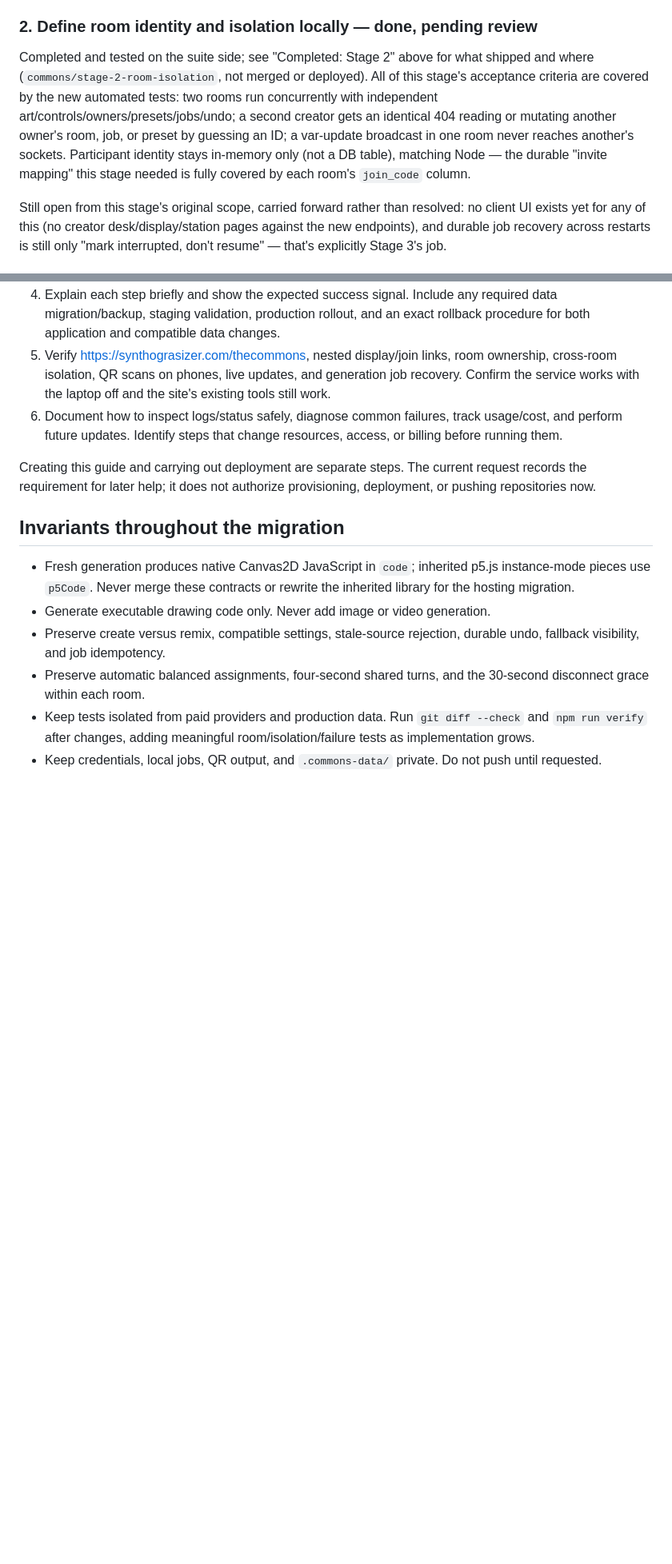
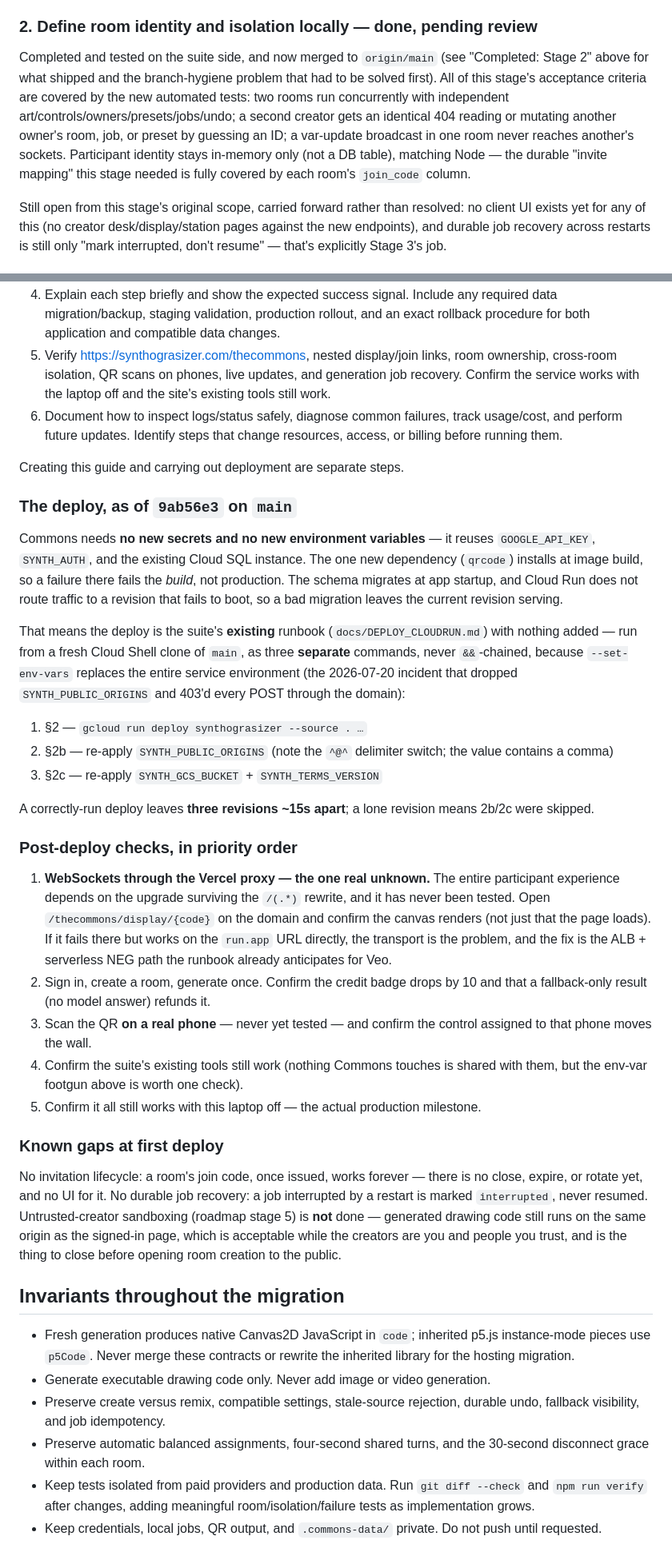
Before and after one commit to quitters/TheCommons, a Markdown page: docs/HANDOFF.md, 2 parts joined by grey strips. Shown at 80% size. Drawn GitHub-style; blank space fills up the shorter version.

Commit message:
Record the merge to main and the concrete deploy runbook
The Commons work is now on origin/main (9ab56e3). Documents how it got
there — cherry-picked onto main in a separate worktree rather than merging
the original branch, which sat on 11 unrelated ChatRoom commits and would
have shipped that in-progress work to production.

Replaces the "requirements for a future runbook" placeholder with the
actual deploy: the suite's existing DEPLOY_CLOUDRUN runbook unchanged, since
Commons needs no new secrets or env vars. Adds post-deploy checks in
priority order, led by the one genuine unknown (WebSockets through the
Vercel proxy), and states the known gaps being accepted at first deploy.

Co-Authored-By: Claude Opus 5 <noreply@anthropic.com>

```diff
--- a/docs/HANDOFF.md
+++ b/docs/HANDOFF.md
@@ -203,7 +205,7 @@ Stage 1's serving-model and responsibility-mapping deliverables are now done. Wh
 
 ### 2. Define room identity and isolation locally — done, pending review
 
-Completed and tested on the suite side; see "Completed: Stage 2" above for what shipped and where (`commons/stage-2-room-isolation`, not merged or deployed). All of this stage's acceptance criteria are covered by the new automated tests: two rooms run concurrently with independent art/controls/owners/presets/jobs/undo; a second creator gets an identical 404 reading or mutating another owner's room, job, or preset by guessing an ID; a var-update broadcast in one room never reaches another's sockets. Participant identity stays in-memory only (not a DB table), matching Node — the durable "invite mapping" this stage needed is fully covered by each room's `join_code` column.
+Completed and tested on the suite side, and now merged to `origin/main` (see "Completed: Stage 2" above for what shipped and the branch-hygiene problem that had to be solved first). All of this stage's acceptance criteria are covered by the new automated tests: two rooms run concurrently with independent art/controls/owners/presets/jobs/undo; a second creator gets an identical 404 reading or mutating another owner's room, job, or preset by guessing an ID; a var-update broadcast in one room never reaches another's sockets. Participant identity stays in-memory only (not a DB table), matching Node — the durable "invite mapping" this stage needed is fully covered by each room's `join_code` column.
 
 Still open from this stage's original scope, carried forward rather than resolved: no client UI exists yet for any of this (no creator desk/display/station pages against the new endpoints), and durable job recovery across restarts is still only "mark interrupted, don't resume" — that's explicitly Stage 3's job.
 
@@ -250,7 +252,31 @@ The runbook must:
 5. Verify https://synthograsizer.com/thecommons, nested display/join links, room ownership, cross-room isolation, QR scans on phones, live updates, and generation job recovery. Confirm the service works with the laptop off and the site's existing tools still work.
 6. Document how to inspect logs/status safely, diagnose common failures, track usage/cost, and perform future updates. Identify steps that change resources, access, or billing before running them.
 
-Creating this guide and carrying out deployment are separate steps. The current request records the requirement for later help; it does not authorize provisioning, deployment, or pushing repositories now.
+Creating this guide and carrying out deployment are separate steps.
+
+### The deploy, as of `9ab56e3` on `main`
+
+Commons needs **no new secrets and no new environment variables** — it reuses `GOOGLE_API_KEY`, `SYNTH_AUTH`, and the existing Cloud SQL instance. The one new dependency (`qrcode`) installs at image build, so a failure there fails the *build*, not production. The schema migrates at app startup, and Cloud Run does not route traffic to a revision that fails to boot, so a bad migration leaves the current revision serving.
+
+That means the deploy is the suite's **existing** runbook (`docs/DEPLOY_CLOUDRUN.md`) with nothing added — run from a fresh Cloud Shell clone of `main`, as three **separate** commands, never `&&`-chained, because `--set-env-vars` replaces the entire service environment (the 2026-07-20 incident that dropped `SYNTH_PUBLIC_ORIGINS` and 403'd every POST through the domain):
+
+1. §2 — `gcloud run deploy synthograsizer --source . …`
+2. §2b — re-apply `SYNTH_PUBLIC_ORIGINS` (note the `^@^` delimiter switch; the value contains a comma)
+3. §2c — re-apply `SYNTH_GCS_BUCKET` + `SYNTH_TERMS_VERSION`
+
+A correctly-run deploy leaves **three revisions ~15s apart**; a lone revision means 2b/2c were skipped.
+
+### Post-deploy checks, in priority order
+
+1. **WebSockets through the Vercel proxy — the one real unknown.** The entire participant experience depends on the upgrade surviving the `/(.*)` rewrite, and it has never been tested. Open `/thecommons/display/{code}` on the domain and confirm the canvas renders (not just that the page loads). If it fails there but works on the `run.app` URL directly, the transport is the problem, and the fix is the ALB + serverless NEG path the runbook already anticipates for Veo.
+2. Sign in, create a room, generate once. Confirm the credit badge drops by 10 and that a fallback-only result (no model answer) refunds it.
+3. Scan the QR **on a real phone** — never yet tested — and confirm the control assigned to that phone moves the wall.
+4. Confirm the suite's existing tools still work (nothing Commons touches is shared with them, but the env-var footgun above is worth one check).
+5. Confirm it all still works with this laptop off — the actual production milestone.
+
+### Known gaps at first deploy
+
+No invitation lifecycle: a room's join code, once issued, works forever — there is no close, expire, or rotate yet, and no UI for it. No durable job recovery: a job interrupted by a restart is marked `interrupted`, never resumed. Untrusted-creator sandboxing (roadmap stage 5) is **not** done — generated drawing code still runs on the same origin as the signed-in page, which is acceptable while the creators are you and people you trust, and is the thing to close before opening room creation to the public.
 
 ## Invariants throughout the migration
 
```
Also changed, not shown: other parts of docs/HANDOFF.md (+3 -1 lines).
